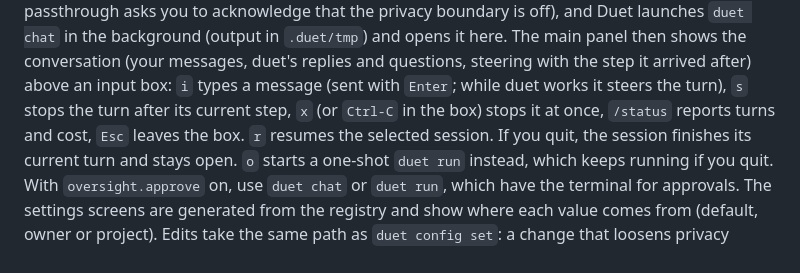
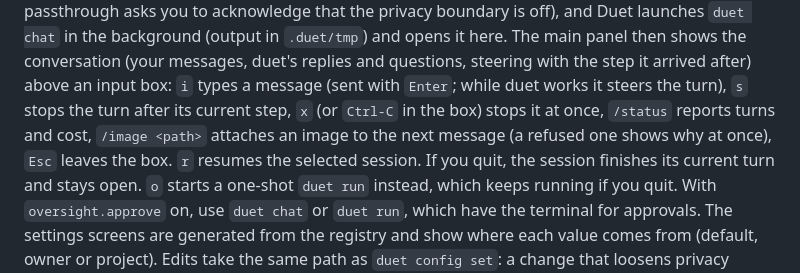
Before and after one commit to maximpri/duet, a Markdown page: README.md, the part around the change. Drawn GitHub-style.

Commit message:
docs: /image in the TUI session box; the precheck
Co-Authored-By: Claude Opus 5.5 (1M context) <noreply@anthropic.com>

```diff
--- a/README.md
+++ b/README.md
@@ -191,7 +191,8 @@ off), and Duet launches `duet chat` in the background (output in `.duet/tmp`) an
 The main panel then shows the conversation (your messages, duet's replies and questions, steering
 with the step it arrived after) above an input box: `i` types a message (sent with `Enter`; while
 duet works it steers the turn), `s` stops the turn after its current step, `x` (or `Ctrl-C` in the
-box) stops it at once, `/status` reports turns and cost, `Esc` leaves the box. `r` resumes the
+box) stops it at once, `/status` reports turns and cost, `/image <path>` attaches an image to the
+next message (a refused one shows why at once), `Esc` leaves the box. `r` resumes the
 selected session. If you quit, the session finishes its current turn and stays open. `o` starts
 a one-shot `duet run` instead, which keeps running if you quit. With `oversight.approve` on, use
 `duet chat` or `duet run`, which have the terminal for approvals. The settings screens are generated from the registry and
```
Also changed, not shown: ARCHITECTURE.md (+2 -1 lines).
